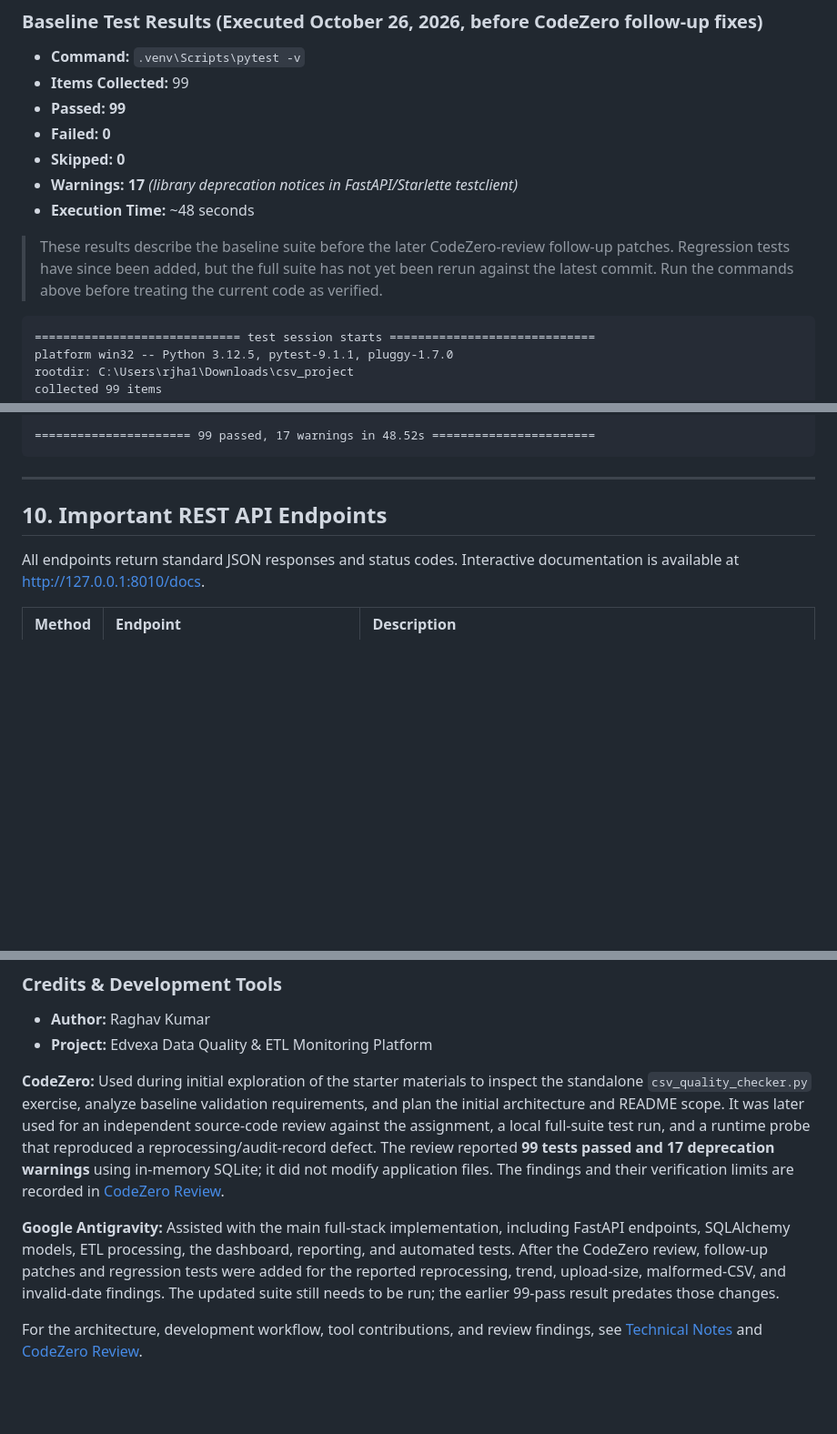
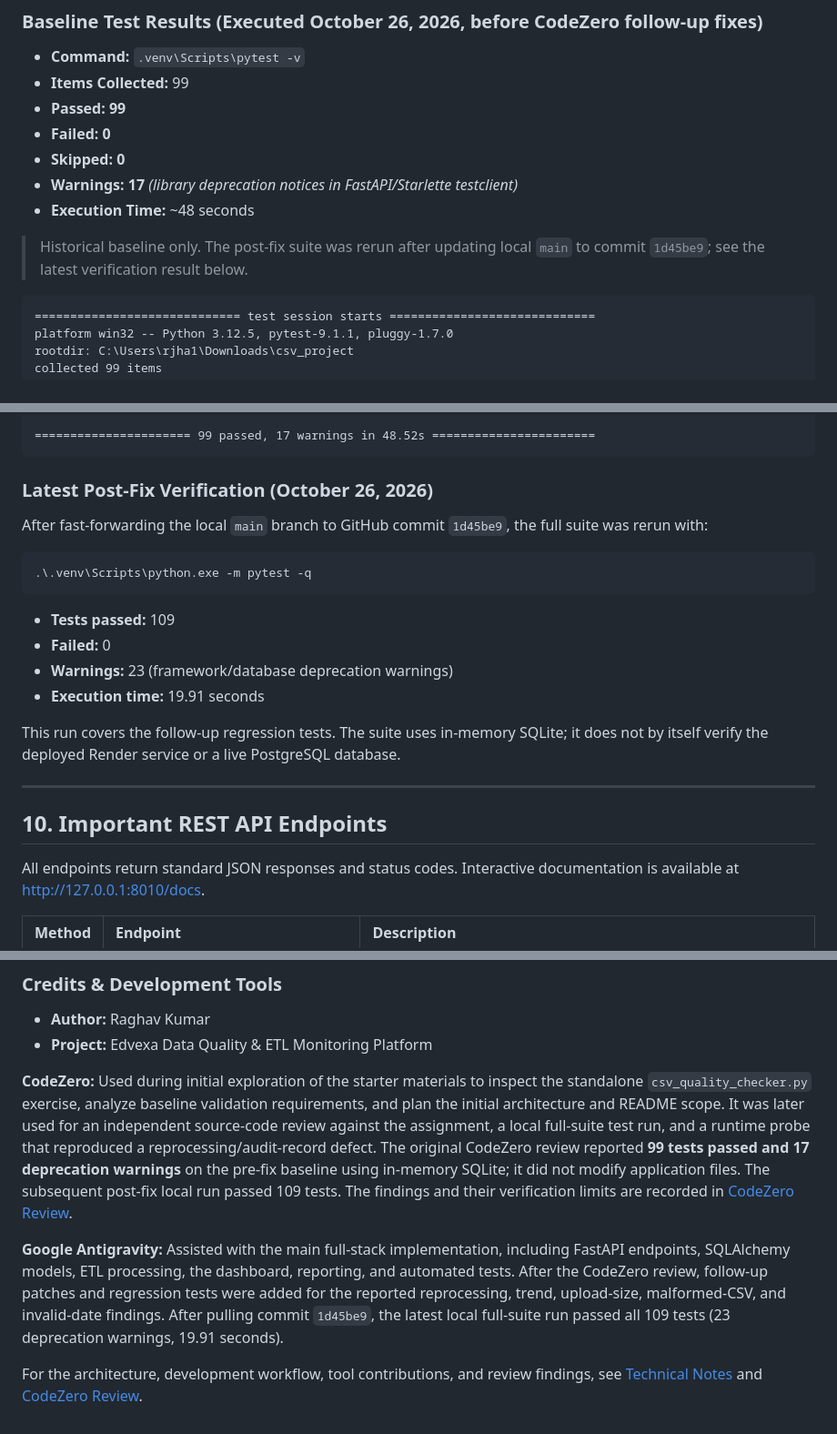
Before and after one commit to renavaraghav/edvexa-data-quality-etl-monitor, a Markdown page: README.md, 3 parts joined by grey strips. Shown at 91% size. Rendered like a GitHub page; blank space fills up the shorter version.

Commit message:
docs: record 109-test post-fix verification in README

````diff
--- a/README.md
+++ b/README.md
@@ -231,7 +231,7 @@ pytest -v
 - **Warnings:** **17** *(library deprecation notices in FastAPI/Starlette testclient)*
 - **Execution Time:** ~48 seconds
 
-> These results describe the baseline suite before the later CodeZero-review follow-up patches. Regression tests have since been added, but the full suite has not yet been rerun against the latest commit. Run the commands above before treating the current code as verified.
+> Historical baseline only. The post-fix suite was rerun after updating local `main` to commit `1d45be9`; see the latest verification result below.
 
 ```text
 ============================= test session starts =============================
@@ -251,6 +251,21 @@ tests/test_validation.py .............                                   [100%]
 
 ====================== 99 passed, 17 warnings in 48.52s =======================
 ```
+
+### Latest Post-Fix Verification (October 26, 2026)
+
+After fast-forwarding the local `main` branch to GitHub commit `1d45be9`, the full suite was rerun with:
+
+```powershell
+.\.venv\Scripts\python.exe -m pytest -q
+```
+
+- **Tests passed:** 109
+- **Failed:** 0
+- **Warnings:** 23 (framework/database deprecation warnings)
+- **Execution time:** 19.91 seconds
+
+This run covers the follow-up regression tests. The suite uses in-memory SQLite; it does not by itself verify the deployed Render service or a live PostgreSQL database.
 
 ---
 
@@ -419,8 +434,8 @@ Detailed engineering architecture notes, data models, trade-offs, and tooling de
 - **Author:** Raghav Kumar
 - **Project:** Edvexa Data Quality & ETL Monitoring Platform
 
-**CodeZero:** Used during initial exploration of the starter materials to inspect the standalone `csv_quality_checker.py` exercise, analyze baseline validation requirements, and plan the initial architecture and README scope. It was later used for an independent source-code review against the assignment, a local full-suite test run, and a runtime probe that reproduced a reprocessing/audit-record defect. The review reported **99 tests passed and 17 deprecation warnings** using in-memory SQLite; it did not modify application files. The findings and their verification limits are recorded in [CodeZero Review](CODEZERO_REVIEW.md).
+**CodeZero:** Used during initial exploration of the starter materials to inspect the standalone `csv_quality_checker.py` exercise, analyze baseline validation requirements, and plan the initial architecture and README scope. It was later used for an independent source-code review against the assignment, a local full-suite test run, and a runtime probe that reproduced a reprocessing/audit-record defect. The original CodeZero review reported **99 tests passed and 17 deprecation warnings** on the pre-fix baseline using in-memory SQLite; it did not modify application files. The subsequent post-fix local run passed 109 tests. The findings and their verification limits are recorded in [CodeZero Review](CODEZERO_REVIEW.md).
 
-**Google Antigravity:** Assisted with the main full-stack implementation, including FastAPI endpoints, SQLAlchemy models, ETL processing, the dashboard, reporting, and automated tests. After the CodeZero review, follow-up patches and regression tests were added for the reported reprocessing, trend, upload-size, malformed-CSV, and invalid-date findings. The updated suite still needs to be run; the earlier 99-pass result predates those changes.
+**Google Antigravity:** Assisted with the main full-stack implementation, including FastAPI endpoints, SQLAlchemy models, ETL processing, the dashboard, reporting, and automated tests. After the CodeZero review, follow-up patches and regression tests were added for the reported reprocessing, trend, upload-size, malformed-CSV, and invalid-date findings. After pulling commit `1d45be9`, the latest local full-suite run passed all 109 tests (23 deprecation warnings, 19.91 seconds).
 
 For the architecture, development workflow, tool contributions, and review findings, see [Technical Notes](TECHNICAL_NOTES.md) and [CodeZero Review](CODEZERO_REVIEW.md).
````
Also changed, not shown: other parts of README.md (+1 -1 lines).
